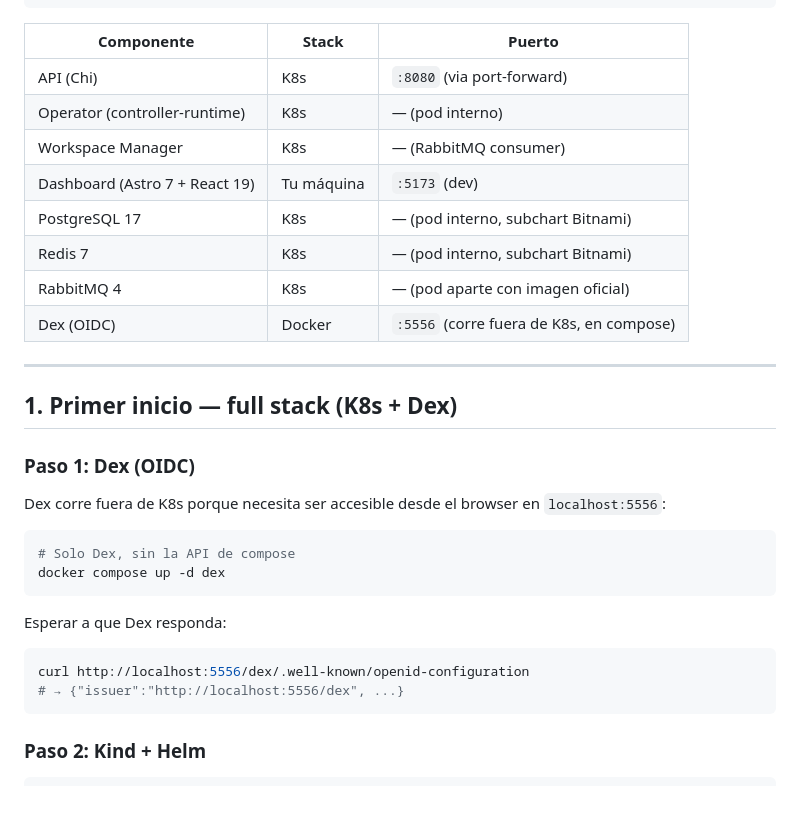
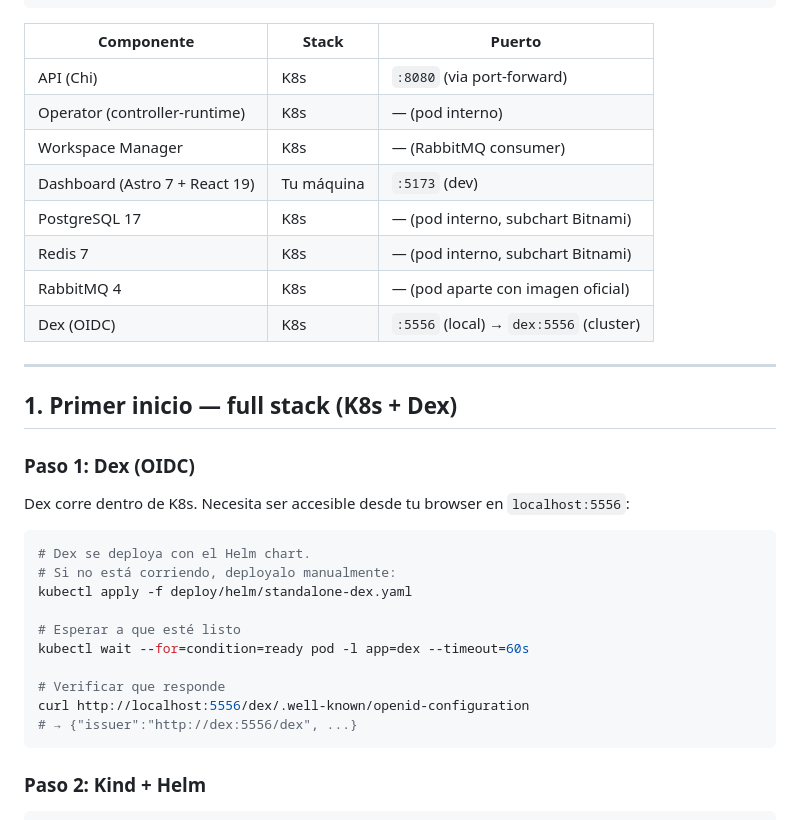
Before and after one commit to jeancdevx/nimbuscore, a Markdown page: docs/RUNBOOK.md, the part around the change. Rendered like a GitHub page.

````diff
--- a/docs/RUNBOOK.md
+++ b/docs/RUNBOOK.md
@@ -22,16 +22,16 @@
 └─────────────────────────────────────────────────────────────────┘
 ```
 
-| Componente                     | Stack      | Puerto                                   |
-| ------------------------------ | ---------- | ---------------------------------------- |
-| API (Chi)                      | K8s        | `:8080` (via port-forward)               |
-| Operator (controller-runtime)  | K8s        | — (pod interno)                          |
-| Workspace Manager              | K8s        | — (RabbitMQ consumer)                    |
-| Dashboard (Astro 7 + React 19) | Tu máquina | `:5173` (dev)                            |
-| PostgreSQL 17                  | K8s        | — (pod interno, subchart Bitnami)        |
-| Redis 7                        | K8s        | — (pod interno, subchart Bitnami)        |
-| RabbitMQ 4                     | K8s        | — (pod aparte con imagen oficial)        |
-| Dex (OIDC)                     | Docker     | `:5556` (corre fuera de K8s, en compose) |
+| Componente                     | Stack      | Puerto                                 |
+| ------------------------------ | ---------- | -------------------------------------- |
+| API (Chi)                      | K8s        | `:8080` (via port-forward)             |
+| Operator (controller-runtime)  | K8s        | — (pod interno)                        |
+| Workspace Manager              | K8s        | — (RabbitMQ consumer)                  |
+| Dashboard (Astro 7 + React 19) | Tu máquina | `:5173` (dev)                          |
+| PostgreSQL 17                  | K8s        | — (pod interno, subchart Bitnami)      |
+| Redis 7                        | K8s        | — (pod interno, subchart Bitnami)      |
+| RabbitMQ 4                     | K8s        | — (pod aparte con imagen oficial)      |
+| Dex (OIDC)                     | K8s        | `:5556` (local) → `dex:5556` (cluster) |
 
 ---
 
@@ -39,19 +39,20 @@
 
 ### Paso 1: Dex (OIDC)
 
-Dex corre fuera de K8s porque necesita ser accesible desde el browser en
+Dex corre dentro de K8s. Necesita ser accesible desde tu browser en
 `localhost:5556`:
 
 ```bash
-# Solo Dex, sin la API de compose
-docker compose up -d dex
-```
+# Dex se deploya con el Helm chart.
+# Si no está corriendo, deployalo manualmente:
+kubectl apply -f deploy/helm/standalone-dex.yaml
 
-Esperar a que Dex responda:
+# Esperar a que esté listo
+kubectl wait --for=condition=ready pod -l app=dex --timeout=60s
 
-```bash
+# Verificar que responde
 curl http://localhost:5556/dex/.well-known/openid-configuration
-# → {"issuer":"http://localhost:5556/dex", ...}
+# → {"issuer":"http://dex:5556/dex", ...}
 ```
 
 ### Paso 2: Kind + Helm
````
Also changed, not shown: docs/KUBERNETES_SETUP.md (+16 -4 lines).
